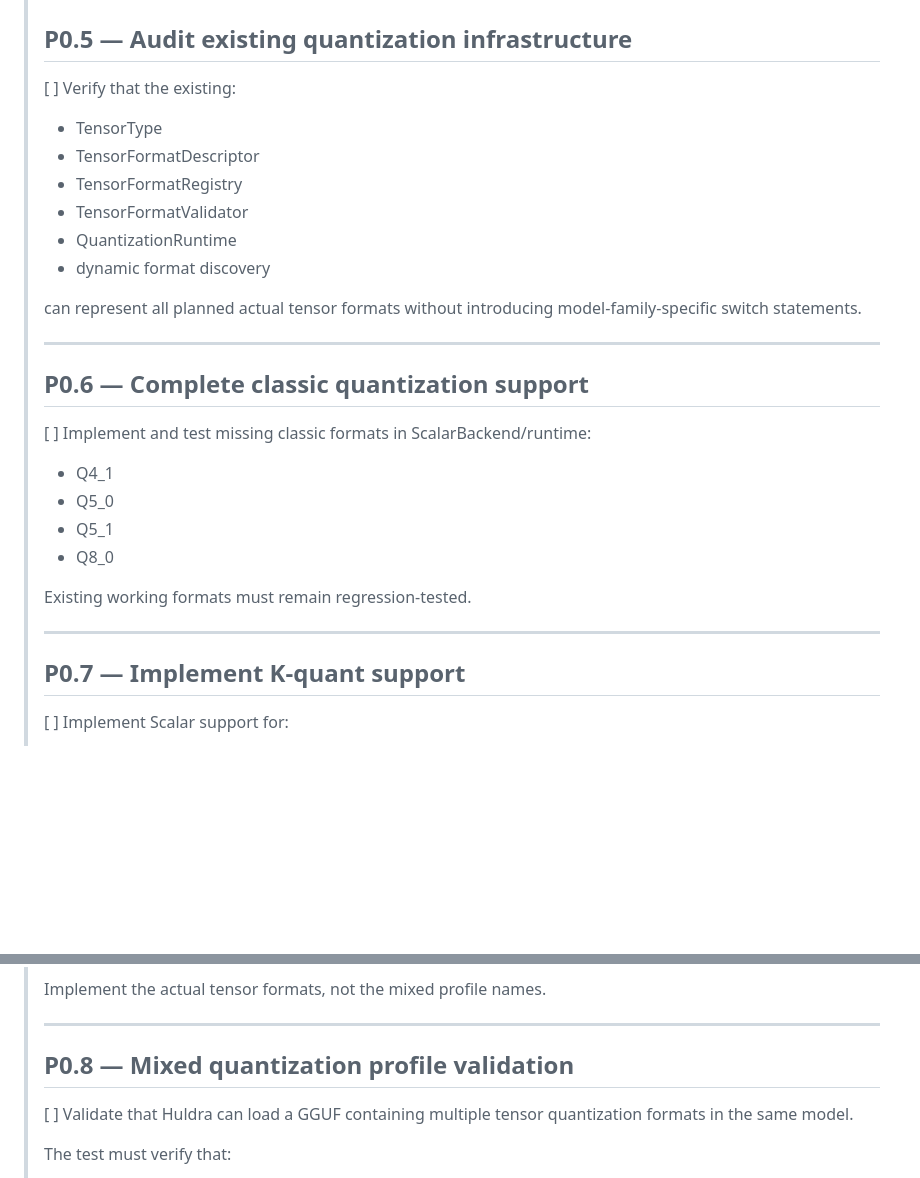
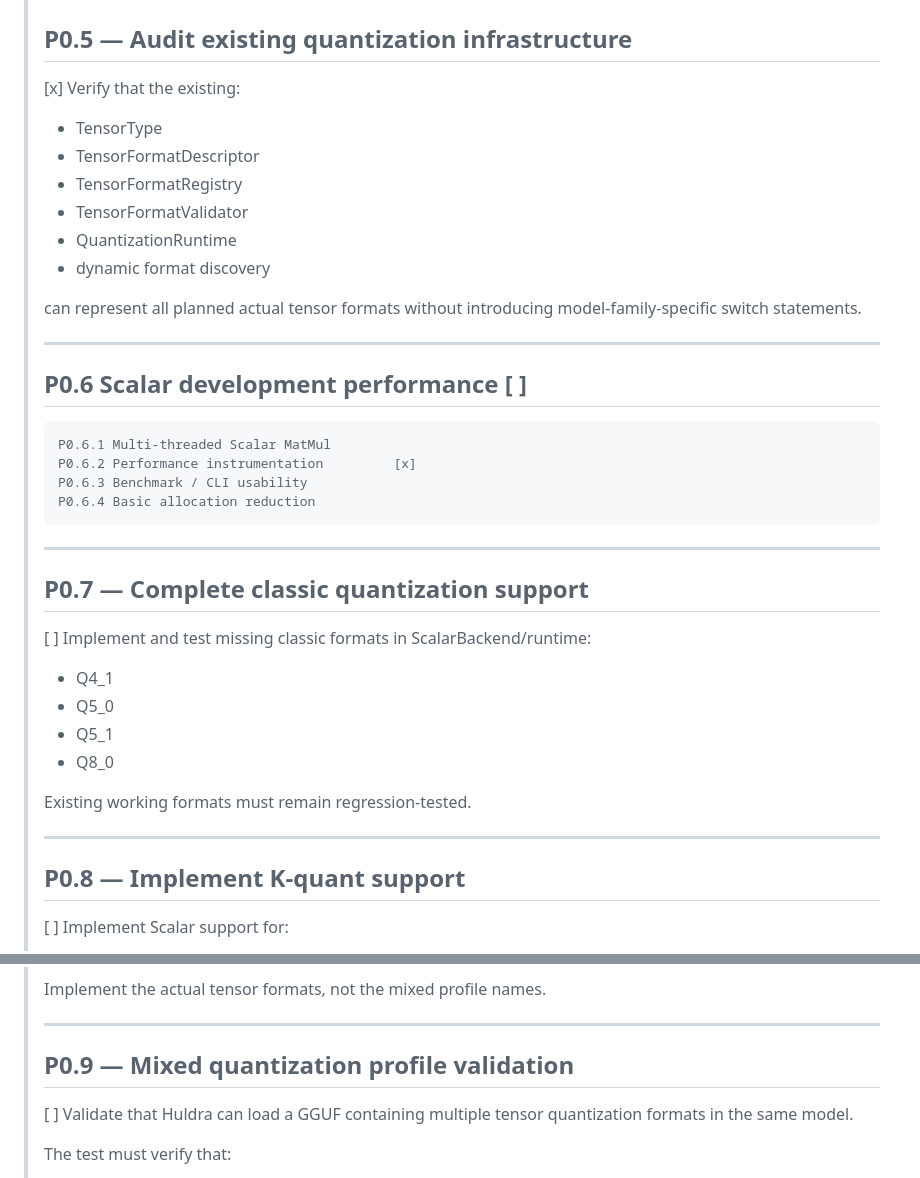
Before and after one commit to lujingxi/Huldra, a Markdown page: docs/TASKS.md, 2 parts joined by grey strips. Drawn GitHub-style; blank space fills up the shorter version.

```diff
--- a/docs/TASKS.md
+++ b/docs/TASKS.md
@@ -208,7 +208,7 @@
 >
 > ## P0.5 — Audit existing quantization infrastructure
 >
-> [ ] Verify that the existing:
+> [x] Verify that the existing:
 >
 > - TensorType
 > - TensorFormatDescriptor
@@ -222,7 +222,15 @@
 >
 > ---
 >
-> ## P0.6 — Complete classic quantization support
+> ## P0.6 Scalar development performance            [ ]
+>     P0.6.1 Multi-threaded Scalar MatMul
+>     P0.6.2 Performance instrumentation         [x]
+>     P0.6.3 Benchmark / CLI usability
+>     P0.6.4 Basic allocation reduction
+>
+> ---
+>
+> ## P0.7 — Complete classic quantization support
 >
 > [ ] Implement and test missing classic formats in ScalarBackend/runtime:
 >
@@ -235,7 +243,7 @@
 >
 > ---
 >
-> ## P0.7 — Implement K-quant support
+> ## P0.8 — Implement K-quant support
 >
 > [ ] Implement Scalar support for:
 >
@@ -260,7 +268,7 @@
 >
 > ---
 >
-> ## P0.8 — Mixed quantization profile validation
+> ## P0.9 — Mixed quantization profile validation
 >
 > [ ] Validate that Huldra can load a GGUF containing multiple tensor
 > quantization formats in the same model.
```
Also changed, not shown: other parts of docs/TASKS.md (+2 -2 lines).
